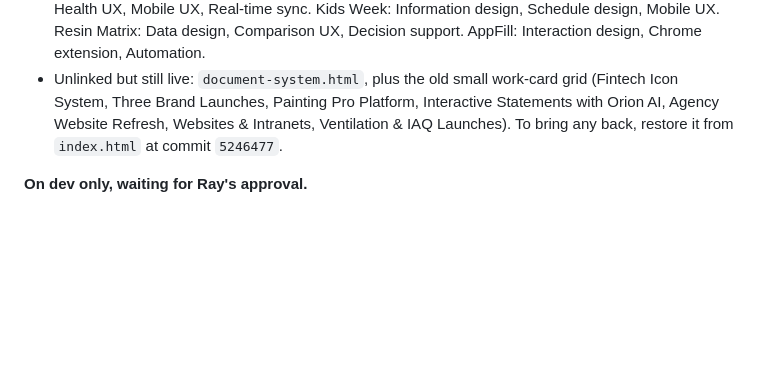
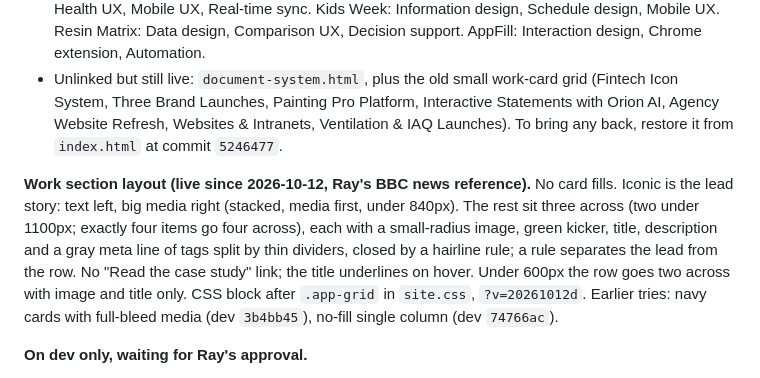
Before and after one commit to raysantos/raysandesigns-site, a Markdown page: CLAUDE.md, the part around the change. GitHub-like rendering; blank space fills up the shorter version.

Commit message:
CLAUDE.md: record the news-style work section
Co-Authored-By: Claude Opus 5.5 <noreply@anthropic.com>
Claude-Session: https://claude.ai/code/session_01LZa2247Su6m9fTLeqTigYn

```diff
--- a/CLAUDE.md
+++ b/CLAUDE.md
@@ -24,6 +24,8 @@ This file is the single source of truth for the site. Keep **Current state** and
 - `iconic-logo.html` (live 2026-10-12): the Iconic logo case study. Its lead figure is an inline SVG that morphs through six real versions (JS at the bottom of the page; respects reduced motion). Icons live in `assets/img/iconic-logo/` as SVG, pulled from the Iconic repo history. Linked from its home card and a "The logo story" button on `iconic.html`.
 - Card chips are varied on purpose; The Iconic logo: Logo design, Icon design, Brand. never repeat "AI-assisted build" or "Mobile web app". Iconic: Icon design, Icon systems, Tool design. Asthma Log: Health UX, Mobile UX, Real-time sync. Kids Week: Information design, Schedule design, Mobile UX. Resin Matrix: Data design, Comparison UX, Decision support. AppFill: Interaction design, Chrome extension, Automation.
 - Unlinked but still live: `document-system.html`, plus the old small work-card grid (Fintech Icon System, Three Brand Launches, Painting Pro Platform, Interactive Statements with Orion AI, Agency Website Refresh, Websites & Intranets, Ventilation & IAQ Launches). To bring any back, restore it from `index.html` at commit `5246477`.
+
+**Work section layout (live since 2026-10-12, Ray's BBC news reference).** No card fills. Iconic is the lead story: text left, big media right (stacked, media first, under 840px). The rest sit three across (two under 1100px; exactly four items go four across), each with a small-radius image, green kicker, title, description and a gray meta line of tags split by thin dividers, closed by a hairline rule; a rule separates the lead from the row. No "Read the case study" link; the title underlines on hover. Under 600px the row goes two across with image and title only. CSS block after `.app-grid` in `site.css`, `?v=20261012d`. Earlier tries: navy cards with full-bleed media (dev `3b4bb45`), no-fill single column (dev `74766ac`).
 
 **On dev only, waiting for Ray's approval.**
 - `cheqrboard.html`, rebuilt short: client work (Zero Copy Labs, 2025), 8 story sections plus Things to improve, no Revisions section (client work, like `industrial-iot.html`). Seven looping clips (`cheq-build`, `cheq-poll`, `cheq-warning`, `cheq-schedule`, `cheq-presets`, `cheq-sidebar`, `cheq-card`), each with a `-poster.webp`. The clips are soft because the Figma exports are low resolution.
```
